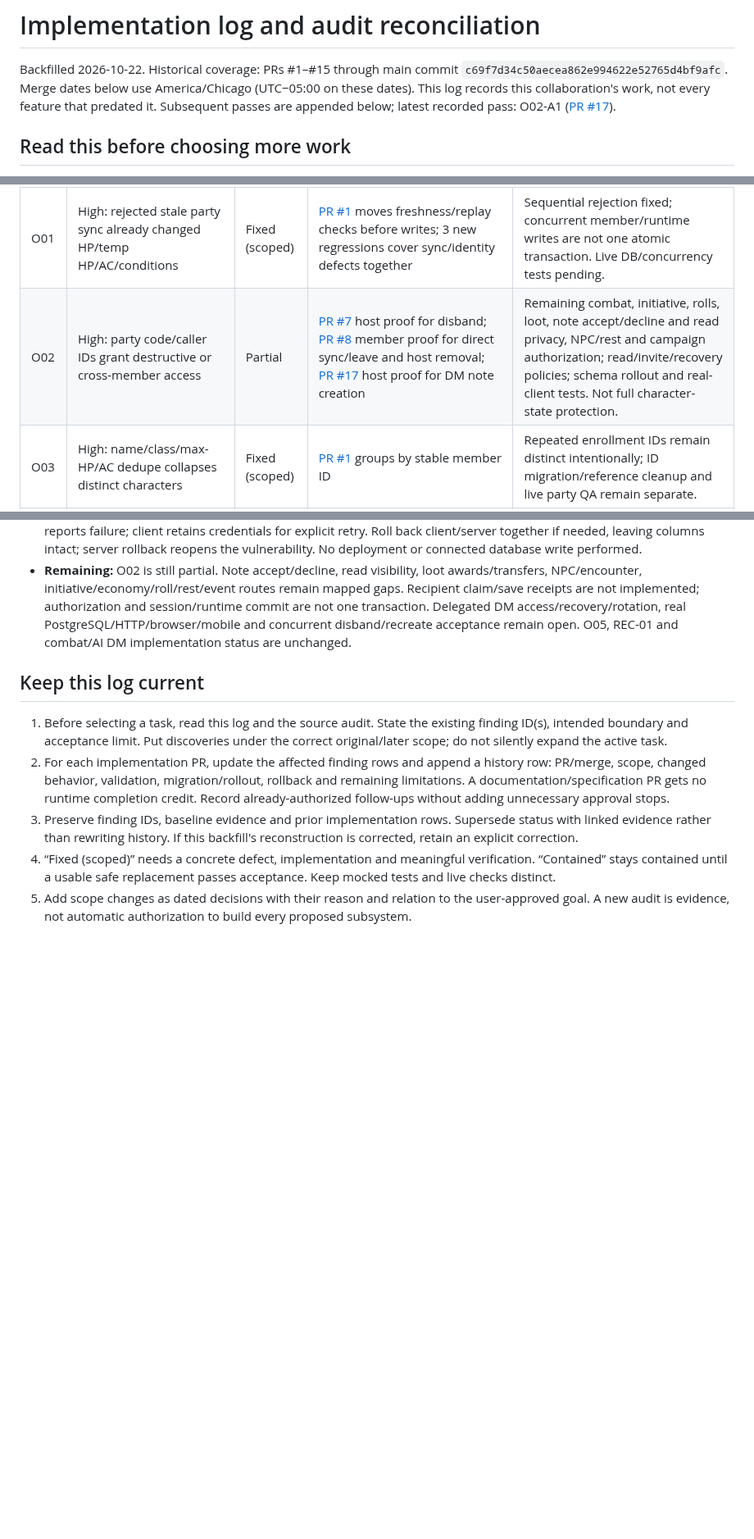
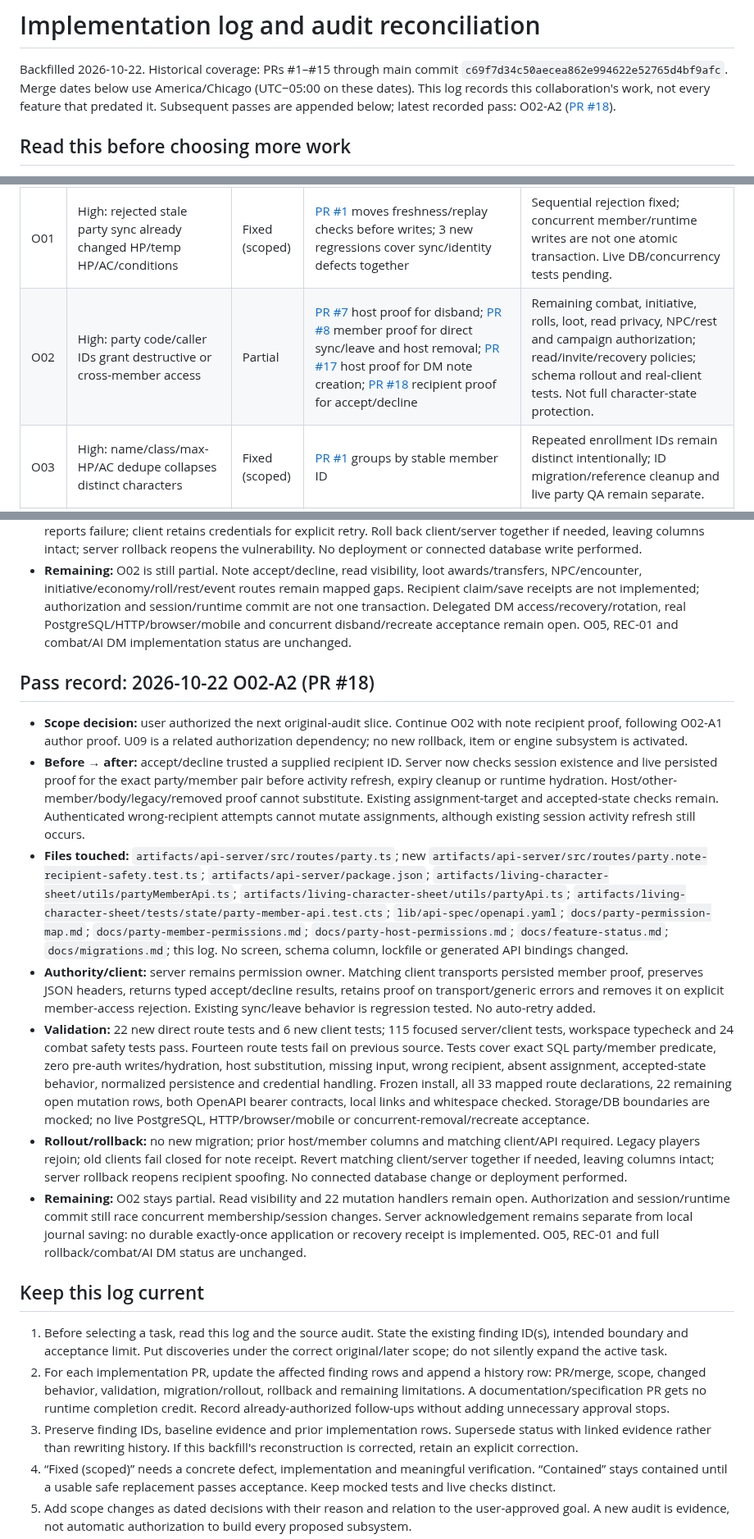
Before and after one commit to dstancomb3/DND-Companion, a Markdown page: docs/implementation-log.md, 3 parts joined by grey strips. Shown at 82% size. Rendered like a GitHub page; blank space fills up the shorter version.

Commit message:
Record O02-A2 recipient authorization pass and remaining scope

```diff
--- a/docs/implementation-log.md
+++ b/docs/implementation-log.md
@@ -4,7 +4,7 @@ Backfilled 2026-10-22. Historical coverage: PRs #1–#15 through main commit
 `c69f7d34c50aecea862e994622e52765d4bf9afc`.
 Merge dates below use America/Chicago (UTC−05:00 on these dates).
 This log records this collaboration's work, not every feature that predated it.
-Subsequent passes are appended below; latest recorded pass: O02-A1 ([PR #17](https://github.com/dstancomb3/DND-Companion/pull/17)).
+Subsequent passes are appended below; latest recorded pass: O02-A2 ([PR #18](https://github.com/dstancomb3/DND-Companion/pull/18)).
 
 ## Read this before choosing more work
 
@@ -60,7 +60,7 @@ documents the original reproductions and testing limits.
 | Log ID | Recovered severity / finding | Current status | Implemented evidence | Remaining acceptance or scope |
 | --- | --- | --- | --- | --- |
 | O01 | High: rejected stale party sync already changed HP/temp HP/AC/conditions | Fixed (scoped) | [PR #1](https://github.com/dstancomb3/DND-Companion/pull/1) moves freshness/replay checks before writes; 3 new regressions cover sync/identity defects together | Sequential rejection fixed; concurrent member/runtime writes are not one atomic transaction. Live DB/concurrency tests pending. |
-| O02 | High: party code/caller IDs grant destructive or cross-member access | Partial | [PR #7](https://github.com/dstancomb3/DND-Companion/pull/7) host proof for disband; [PR #8](https://github.com/dstancomb3/DND-Companion/pull/8) member proof for direct sync/leave and host removal; [PR #17](https://github.com/dstancomb3/DND-Companion/pull/17) host proof for DM note creation | Remaining combat, initiative, rolls, loot, note accept/decline and read privacy, NPC/rest and campaign authorization; read/invite/recovery policies; schema rollout and real-client tests. Not full character-state protection. |
+| O02 | High: party code/caller IDs grant destructive or cross-member access | Partial | [PR #7](https://github.com/dstancomb3/DND-Companion/pull/7) host proof for disband; [PR #8](https://github.com/dstancomb3/DND-Companion/pull/8) member proof for direct sync/leave and host removal; [PR #17](https://github.com/dstancomb3/DND-Companion/pull/17) host proof for DM note creation; [PR #18](https://github.com/dstancomb3/DND-Companion/pull/18) recipient proof for accept/decline | Remaining combat, initiative, rolls, loot, read privacy, NPC/rest and campaign authorization; read/invite/recovery policies; schema rollout and real-client tests. Not full character-state protection. |
 | O03 | High: name/class/max-HP/AC dedupe collapses distinct characters | Fixed (scoped) | [PR #1](https://github.com/dstancomb3/DND-Companion/pull/1) groups by stable member ID | Repeated enrollment IDs remain distinct intentionally; ID migration/reference cleanup and live party QA remain separate. |
 | O04 | High: recovered DB reads can roll back newer fallback campaign saves | Fixed (scoped) | [PR #3](https://github.com/dstancomb3/DND-Companion/pull/3) cache ordering/bigint; [PR #4](https://github.com/dstancomb3/DND-Companion/pull/4) durable checkpoint+receipt commit; [PR #5](https://github.com/dstancomb3/DND-Companion/pull/5) atomic expected-token writes and durable reads | Guarded HTTP checkpoint boundary; compatibility memory helper is not a durable outbox. Real PostgreSQL, two-device, restart and delete/concurrency acceptance still pending. |
 | O05 | High when publicly reachable: AI routes lack app authentication/rate limits and accept memory-buffered uploads | Open | API output validation in [PR #14](https://github.com/dstancomb3/DND-Companion/pull/14) does not close request authorization or usage budgets | Caller/campaign authorization, quotas/concurrency, bounded expensive input/image handling and abuse tests. Also I17. |
@@ -226,6 +228,17 @@ HTTP commits fail closed. These behaviors must not be conflated.
 - **Validation:** 11 new direct route tests and 3 new client tests; 87 focused server/client tests (including existing sync/member/host/remote-apply/AI idempotency and member-client tests), workspace typecheck and 24 combat safety tests pass. Nine route tests fail against prior code, including all eight denial cases. Frozen install, map coverage of all 33 handlers, OpenAPI bearer/403 parsing, local documentation links and diff checks pass. Root/test counts overlap other historical results; no project-wide sum.
 - **Rollout/rollback:** no new migration. Existing host-token column must be provisioned; deploy matching client/API. Old clients, unclaimed legacy sessions and DM watching devices lacking host proof cannot send notes. Existing error UI reports failure; client retains credentials for explicit retry. Roll back client/server together if needed, leaving columns intact; server rollback reopens the vulnerability. No deployment or connected database write performed.
 - **Remaining:** O02 is still partial. Note accept/decline, read visibility, loot awards/transfers, NPC/encounter, initiative/economy/roll/rest/event routes remain mapped gaps. Recipient claim/save receipts are not implemented; authorization and session/runtime commit are not one transaction. Delegated DM access/recovery/rotation, real PostgreSQL/HTTP/browser/mobile and concurrent disband/recreate acceptance remain open. O05, REC-01 and combat/AI DM implementation status are unchanged.
+
+
+## Pass record: 2026-10-22 O02-A2 (PR #18)
+
+- **Scope decision:** user authorized the next original-audit slice. Continue O02 with note recipient proof, following O02-A1 author proof. U09 is a related authorization dependency; no new rollback, item or engine subsystem is activated.
+- **Before → after:** accept/decline trusted a supplied recipient ID. Server now checks session existence and live persisted proof for the exact party/member pair before activity refresh, expiry cleanup or runtime hydration. Host/other-member/body/legacy/removed proof cannot substitute. Existing assignment-target and accepted-state checks remain. Authenticated wrong-recipient attempts cannot mutate assignments, although existing session activity refresh still occurs.
+- **Files touched:** `artifacts/api-server/src/routes/party.ts`; new `artifacts/api-server/src/routes/party.note-recipient-safety.test.ts`; `artifacts/api-server/package.json`; `artifacts/living-character-sheet/utils/partyMemberApi.ts`; `artifacts/living-character-sheet/utils/partyApi.ts`; `artifacts/living-character-sheet/tests/state/party-member-api.test.cts`; `lib/api-spec/openapi.yaml`; `docs/party-permission-map.md`; `docs/party-member-permissions.md`; `docs/party-host-permissions.md`; `docs/feature-status.md`; `docs/migrations.md`; this log. No screen, schema column, lockfile or generated API bindings changed.
+- **Authority/client:** server remains permission owner. Matching client transports persisted member proof, preserves JSON headers, returns typed accept/decline results, retains proof on transport/generic errors and removes it on explicit member-access rejection. Existing sync/leave behavior is regression tested. No auto-retry added.
+- **Validation:** 22 new direct route tests and 6 new client tests; 115 focused server/client tests, workspace typecheck and 24 combat safety tests pass. Fourteen route tests fail on previous source. Tests cover exact SQL party/member predicate, zero pre-auth writes/hydration, host substitution, missing input, wrong recipient, absent assignment, accepted-state behavior, normalized persistence and credential handling. Frozen install, all 33 mapped route declarations, 22 remaining open mutation rows, both OpenAPI bearer contracts, local links and whitespace checked. Storage/DB boundaries are mocked; no live PostgreSQL, HTTP/browser/mobile or concurrent-removal/recreate acceptance.
+- **Rollout/rollback:** no new migration; prior host/member columns and matching client/API required. Legacy players rejoin; old clients fail closed for note receipt. Revert matching client/server together if needed, leaving columns intact; server rollback reopens recipient spoofing. No connected database change or deployment performed.
+- **Remaining:** O02 stays partial. Read visibility and 22 mutation handlers remain open. Authorization and session/runtime commit still race concurrent membership/session changes. Server acknowledgement remains separate from local journal saving: no durable exactly-once application or recovery receipt is implemented. O05, REC-01 and full rollback/combat/AI DM status are unchanged.
 
 
 ## Keep this log current
```
Also changed, not shown: other parts of docs/implementation-log.md (+3 -1 lines).
